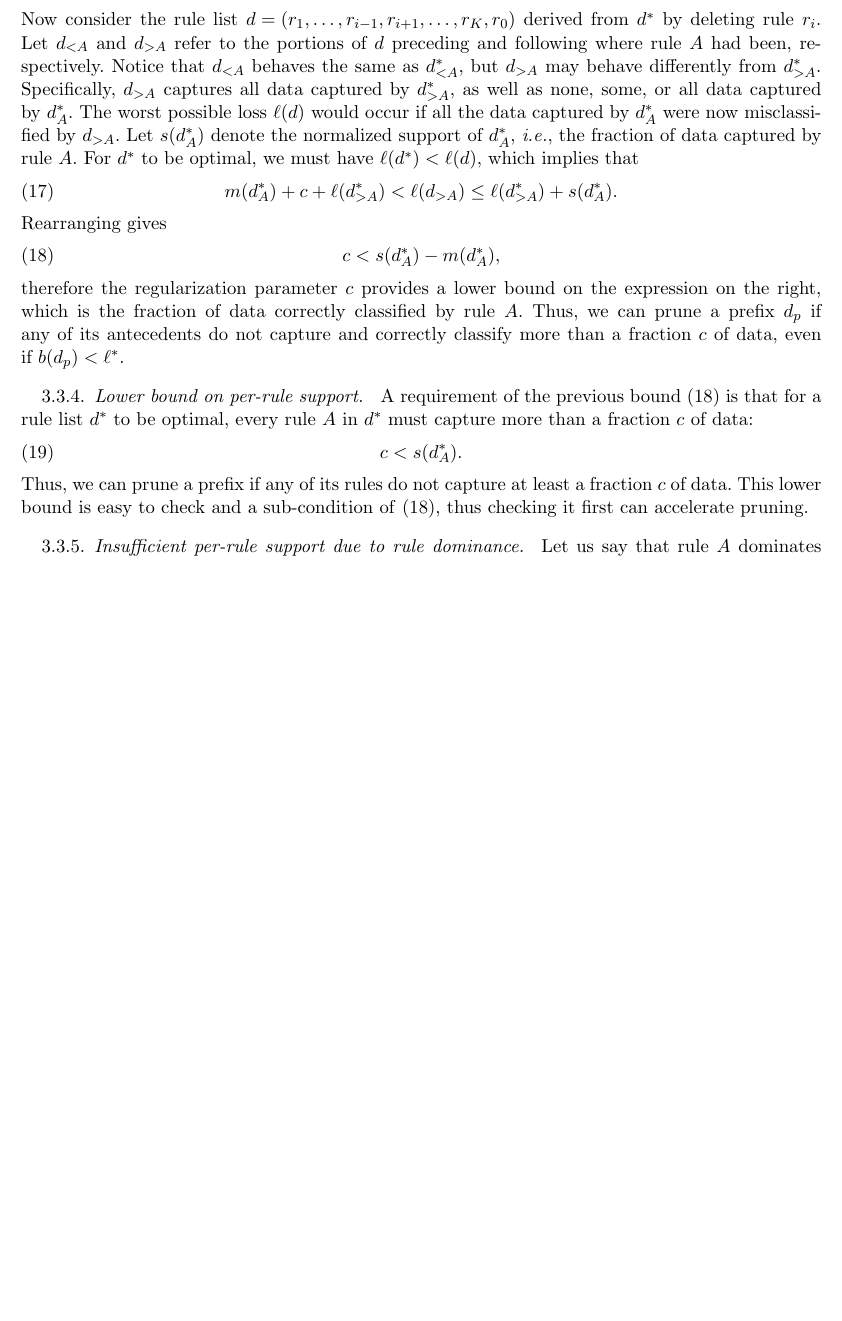
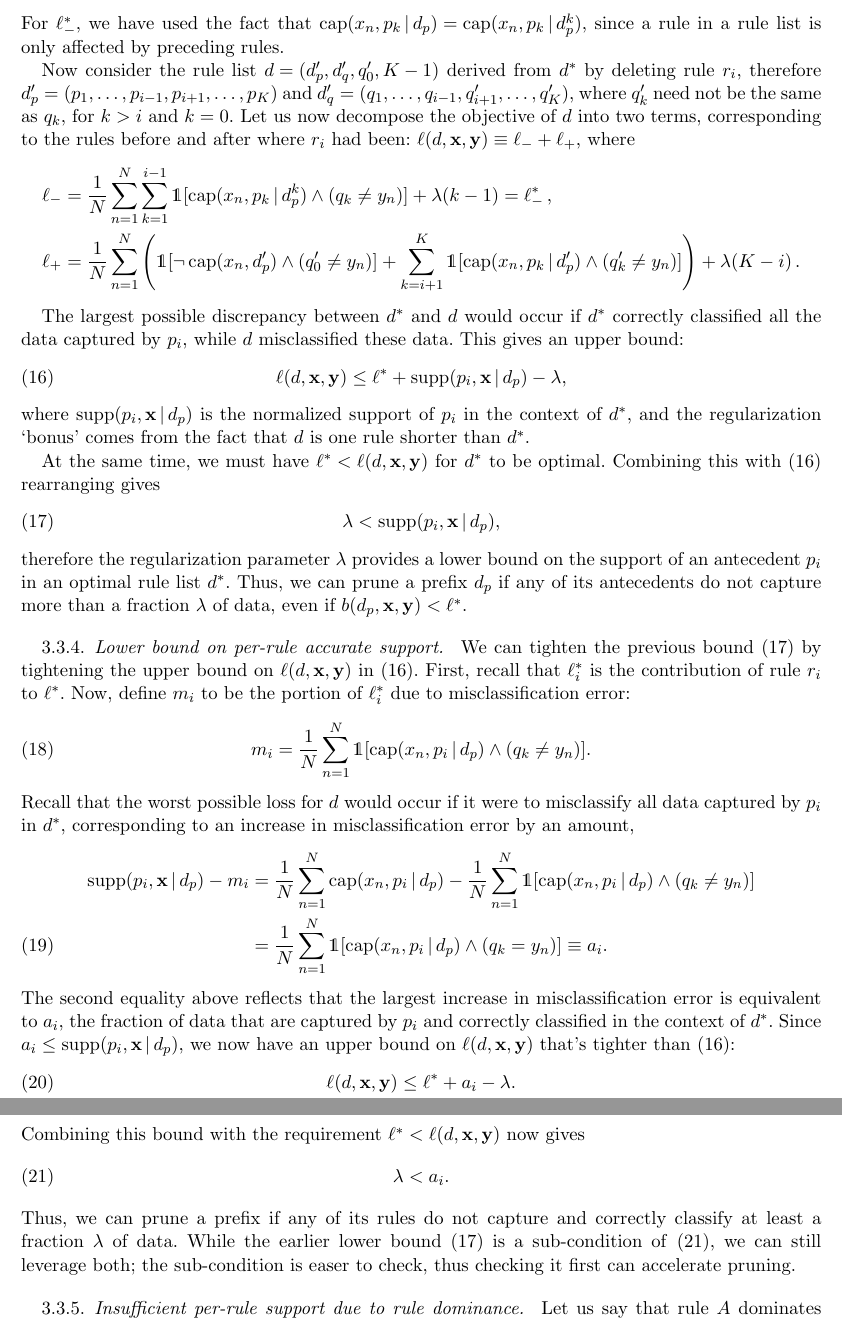
Before and after one commit to nlarusstone/corels-test, a LaTeX document (paper/arxiv.tex, which reads paper/content.tex): part of page 5 of 9 before the commit and two parts of pages 5 and 6 of 10 after it, the two joined at a grey line, cut at the place of the change, the shorter picture padded with empty space. Compiled offline with pdfLaTeX.

Commit message:
Lower bounds on per-rule support and accurate support
Maybe define misc and acc instead of m_i and a_i

```diff
--- a/paper/content.tex
+++ b/paper/content.tex
@@ -319 +329,30 @@ ${\Obj^* \equiv \Obj_- + \Obj_i + \Obj_+}$, where
+For~$\Obj^*_-$, we have used the fact that
+${\Cap(x_n, p_k \given \Prefix) = \Cap(x_n, p_k \given \Prefix^k)}$,
+since a rule in a rule list is only affected by preceding rules.
+
+Now consider the rule list ${\RL =  (\Prefix', \RL'_q, q'_0, K-1)}$
+derived from~$\RL^*$ by deleting rule~$r_i$,
+therefore ${\Prefix' = (p_1, \dots, p_{i-1}, p_{i+1}, \dots, p_K)}$
+and ${\RL'_q = (q_1, \dots, q_{i-1}, q'_{i+1}, \dots, q'_K)}$,
+where~$q'_k$ need not be the same as~$q_k$, for ${k > i}$ and~${k = 0}$.
+%
+Let us now decompose the objective of~$\RL$ into two terms,
+corresponding to the rules before and after where~$r_i$ had been:
+${\Obj(\RL, \x, \y) \equiv \Obj_- + \Obj_+}$, where
+\begin{align*}
+\Obj_- &= \frac{1}{N} \sum_{n=1}^N \sum_{k=1}^{i-1}
+  \one [ \Cap(x_n, p_k \given \Prefix^k) \wedge (q_k \neq y_n) ] + \Reg (k - 1) = \Obj^*_-  \,, \\
+\Obj_+ &= \frac{1}{N} \sum_{n=1}^N
+  \left( \one [ \neg\, \Cap(x_n, \Prefix') \wedge (q'_0 \neq y_n) ]
+  + \sum_{k=i+1}^K \one [ \Cap(x_n, p_k \given \Prefix') \wedge (q'_k \neq y_n) ] \right)
+  + \Reg (K - i) \,.
+\end{align*}
+
+The largest possible discrepancy between~$\RL^*$ and~$\RL$ would occur
+if~$\RL^*$ correctly classified all the data captured by~$p_i$,
+while~$\RL$ misclassified these data.
+%
+This gives an upper bound:
 \begin{align}
+\Obj(\RL, \x, \y) \le \Obj^* + \Supp(p_i, \x \given \Prefix) - \Reg,
+\label{eq:ub-i}
@@ -327,51 +359,64 @@ ${\Obj^* \equiv \Obj_- + \Obj_i + \Obj_+}$, where
 \end{align}
-Now consider the rule list ${\RL =  (r_1, \dots, r_{i-1}, r_{i+1}, \dots, r_K, r_0)}$
-derived from~$\RL^*$ by deleting rule~$r_i$.
+where~$\Supp(p_i, \x \given \Prefix)$ is the normalized support of~$p_i$
+in the context of~$\RL^*$, and the regularization `bonus'
+comes from the fact that~$\RL$ is one rule shorter than~$\RL^*$.
+
+At the same time, we must have ${\Obj^* < \Obj(\RL, \x, \y)}$ for~$\RL^*$ to be optimal.
 %
-Let~$\RL_{<A}$ and~$\RL_{>A}$ refer to the portions of~$\RL$
-preceding and following where rule~$A$ had been, respectively.
+Combining this with~\eqref{eq:ub-i} rearranging gives
+\begin{align}
+\Reg < \Supp(p_i, \x \given \Prefix),
+\label{eq:min-capture}
+\end{align}
+therefore the regularization parameter~$\Reg$ provides a lower bound
+on the support of an antecedent~$p_i$ in an optimal rule list~$\RL^*$.
 %
-Notice that~$\RL_{<A}$ behaves the same as~$\RL_{<A}^*$,
-but~$\RL_{>A}$ may behave differently from~$\RL_{>A}^*$.
+Thus, we can prune a prefix~$\Prefix$ if any of its antecedents do not capture
+more than a fraction~$\Reg$ of data, even if~${b(\Prefix, \x, \y) < \Obj^*}$.
+
+\subsubsection{Lower bound on per-rule accurate support}
+
+We can tighten the previous bound~\eqref{eq:min-capture}
+by tightening the upper bound on~$\Obj(\RL, \x, \y)$ in~\eqref{eq:ub-i}.
 %
-Specifically,~$\RL_{>A}$ captures all data captured by~$\RL_{>A}^*$, as well as
-none, some, or all data captured by~$\RL_A^*$.
+First, recall that~$\Obj^*_i$ is the contribution of rule~$r_i$ to~$\Obj^*$.
 %
-The worst possible loss~$\Obj(\RL)$ would occur if all the data
-captured by~$\RL_A^*$ were now misclassified by~$\RL_{>A}$.
+Now, define~$m_i$ to be the portion of~$\Obj^*_i$ due to misclassification error:
+\begin{align}
+m_i = \frac{1}{N} \sum_{n=1}^N
+  \one [ \Cap(x_n, p_i \given \Prefix) \wedge (q_k \neq y_n) ].
+\end{align}
+Recall that the worst possible loss for~$\RL$ would occur if it were to
+misclassify all data captured by~$p_i$ in~$\RL^*$,
+corresponding to an increase in misclassification error by an amount,
+\begin{align}
+\Supp(p_i, \x \given \Prefix) - m_i
+&= \frac{1}{N} \sum_{n=1}^N \Cap(x_n, p_i \given \Prefix)
+  - \frac{1}{N} \sum_{n=1}^N
+  \one [ \Cap(x_n, p_i \given \Prefix) \wedge (q_k \neq y_n) ] \nn \\
+&= \frac{1}{N} \sum_{n=1}^N
+  \one [ \Cap(x_n, p_i \given \Prefix) \wedge (q_k = y_n) ] \equiv a_i.
+\end{align}
+The second equality above reflects that the largest increase in
+misclassification error is equivalent to~$a_i$, the fraction of data that
+are captured by~$p_i$ and correctly classified in the context of~$\RL^*$.
 %
-Let~$s(\RL_A^*)$ denote the normalized support of~$\RL_A^*$,
-\ie the fraction of data captured by rule~$A$.
-%
-For~$\RL^*$ to be optimal, we must have~${\Obj(\RL^*) < \Obj(\RL)}$, which implies that
+Since ${a_i \le \Supp(p_i, \x \given \Prefix)}$, we now have
+an upper bound on~$\Obj(\RL, \x, \y)$ that's tighter than~\eqref{eq:ub-i}:
 \begin{align}
-m(\RL_A^*) + c + \Obj(\RL_{>A}^*) < \Obj(\RL_{>A}) \le \Obj(\RL_{>A}^*) + s(\RL_A^*).
+\Obj(\RL, \x, \y) \le \Obj^* + a_i - \Reg.
 \end{align}
-Rearranging gives
+Combining this bound with the requirement~${\Obj^* < \Obj(\RL, \x, \y)}$ now gives
 \begin{align}
-c < s(\RL_A^*) - m(\RL_A^*),
+\Reg < a_i.
 \label{eq:min-capture-correct}
 \end{align}
-therefore the regularization parameter~$c$ provides a lower bound on the expression
-on the right, which is the fraction of data correctly classified by rule~$A$.
+Thus, we can prune a prefix if any of its rules do not capture
+and correctly classify at least a fraction~$\Reg$ of data.
 %
-Thus, we can prune a prefix~$\Prefix$ if any of its antecedents do not capture and
-correctly classify more than a fraction~$c$ of data, even if~${b(\Prefix) < \Obj^*}$.
-
-\subsubsection{Lower bound on per-rule support}
-
-A requirement of the previous bound~\eqref{eq:min-capture-correct}
-is that for a rule list~$\RL^*$ to be optimal, every rule~$A$ in~$\RL^*$ must
-capture more than a fraction~$c$ of data:
-\begin{align}
-c < s(\RL_A^*).
-\label{eq:min-capture}
-\end{align}
-Thus, we can prune a prefix if any of its rules do not capture at least
-a fraction~$c$ of data.
-%
-This lower bound is easy to check and a sub-condition of~\eqref{eq:min-capture-correct},
-thus checking it first can accelerate pruning.
+While the earlier lower bound~\eqref{eq:min-capture} is a sub-condition
+of~\eqref{eq:min-capture-correct}, we can still leverage both;
+the sub-condition is easer to check, thus checking it first can accelerate pruning.
 
 \subsubsection{Insufficient per-rule support due to rule dominance}
 
```
Also changed, not shown: paper/content.tex (23 more changed lines).
